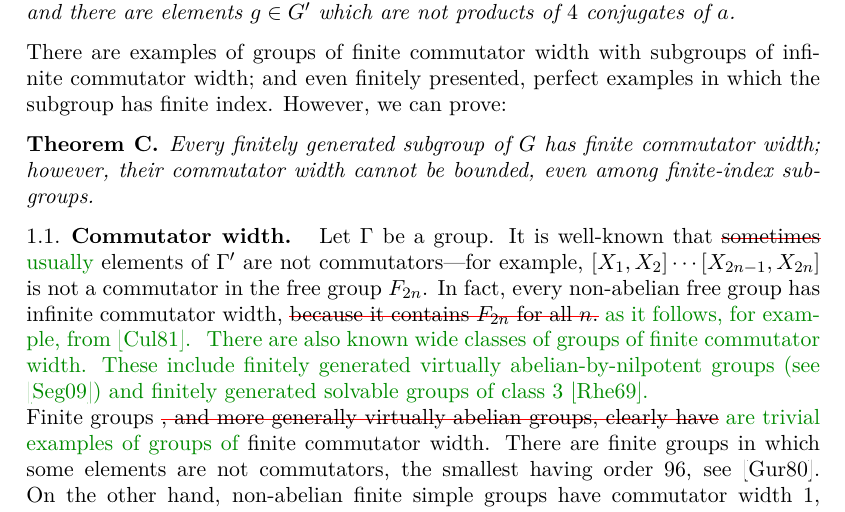
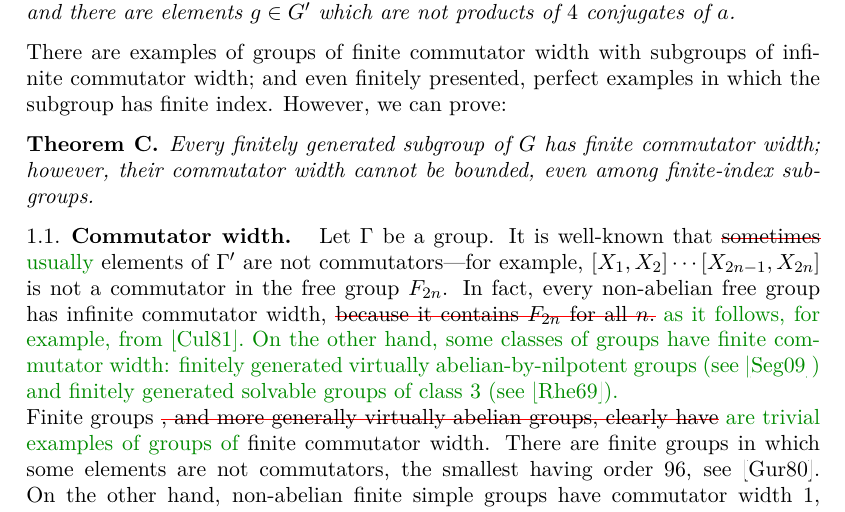
Before and after one commit to ThGroth/gap-equations, a LaTeX paper (CommutatorWidthGrigorchuk.tex): part of page 1 of 24, cut so that both start at the same text. Compiled offline with pdfLaTeX.

```diff
--- a/CommutatorWidthGrigorchuk.tex
+++ b/CommutatorWidthGrigorchuk.tex
@@ -79,11 +79,10 @@
 group $F_{2n}$. In fact, every non-abelian free group has infinite
 commutator width,
 \replace{because it contains $F_{2n}$ for all $n$.}
-{as it follows, for example, from \cite{Culler:Surfaces}.}
-\replace{}{%
-There are also known wide classes of groups of finite commutator width.
-These include finitely generated virtually abelian-by-nilpotent groups
-(see \cite{Segal:Words}) and finitely generated solvable groups of class 3 \cite{Rhemtulla:Commutators}.
+{as it follows, for example, from \cite{Culler:Surfaces}.}%Rhemtulla 68 A problem of bounded expressibility- TODO
+ \replace{}{%
+On the other hand, some classes of groups have finite commutator width: finitely generated virtually abelian-by-nilpotent groups
+(see~\cite{Segal:Words}) and finitely generated solvable groups of class $3$ (see~\cite{Rhemtulla:Commutators}).
 }
 
 Finite groups \replace{, and more generally virtually abelian groups, clearly have}
```
